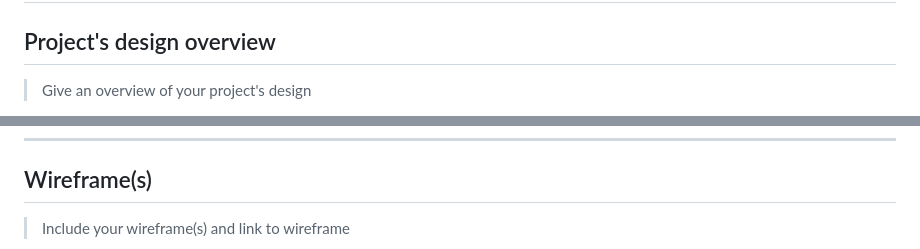
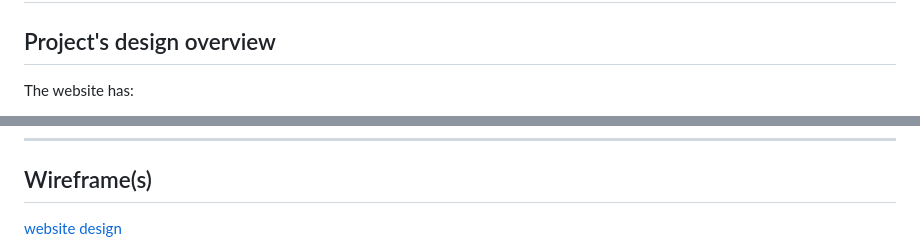
Before and after one commit to BF-FrontEnd-class-2025/group-4-all-about-trees, a Markdown page: planning/design.md, 2 parts joined by grey strips. GitHub-like rendering.

Commit message:
added project design

```diff
--- a/planning/design.md
+++ b/planning/design.md
@@ -2,5 +2,5 @@
 
 ## Project's design overview
 
-> Give an overview of your project's design
+The website has:
 
@@ -12,5 +15,5 @@
 
 ## Wireframe(s)
 
-> Include your wireframe(s) and link to wireframe
+[website design](https://excalidraw.com/#json=yxTjpcddj1_DaHLbm9Cbe,23TYyfWpGVYSogqxhxoU6w)
 
```
Also changed, not shown: other parts of planning/design.md (+7 -4 lines), planning/design.png (added).
